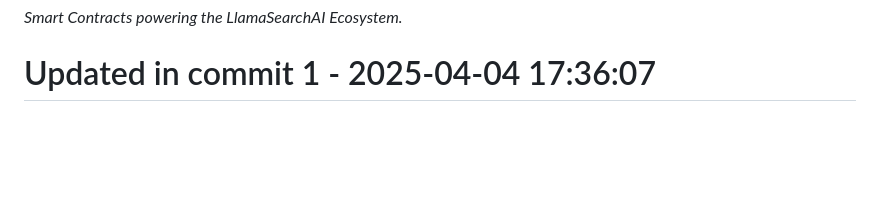
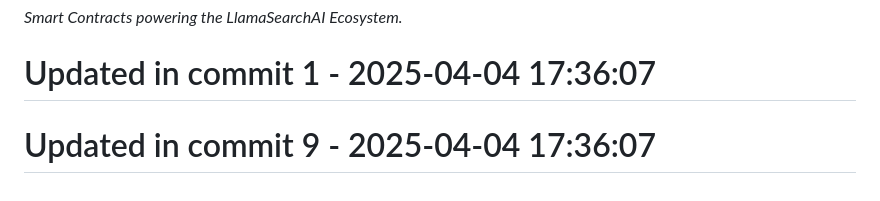
Before and after one commit to llamasearchai/llamasage-contracts, a Markdown page: README.md, the part around the change. Rendered like a GitHub page; blank space fills up the shorter version.

```diff
--- a/README.md
+++ b/README.md
@@ -146,3 +146,5 @@ Please refer to [SECURITY.md](SECURITY.md) for details on reporting vulnerabilit
 *Smart Contracts powering the LlamaSearchAI Ecosystem.*
 
 # Updated in commit 1 - 2025-04-04 17:36:07
+
+# Updated in commit 9 - 2025-04-04 17:36:07
```
